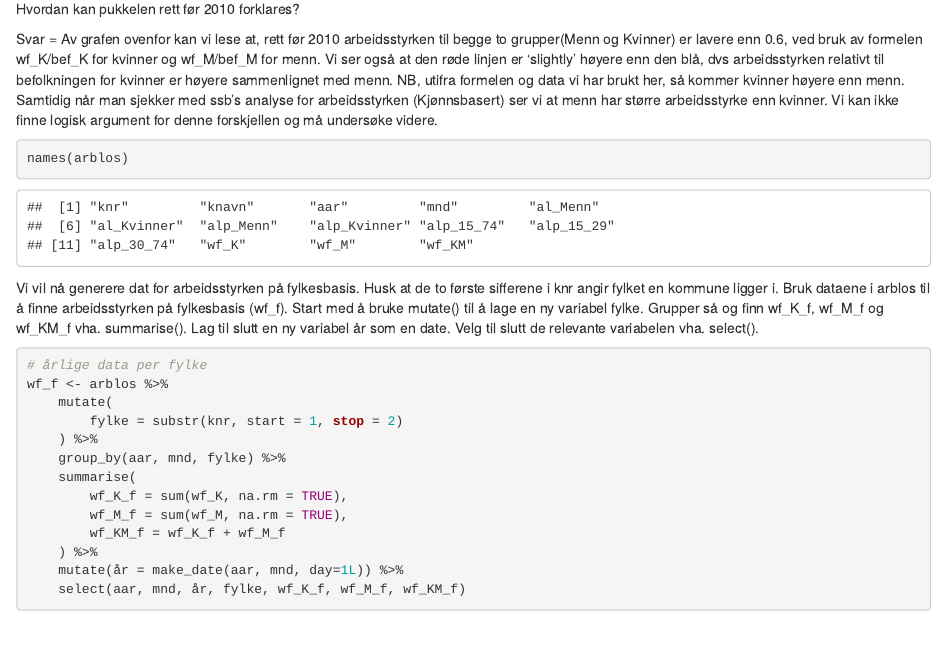
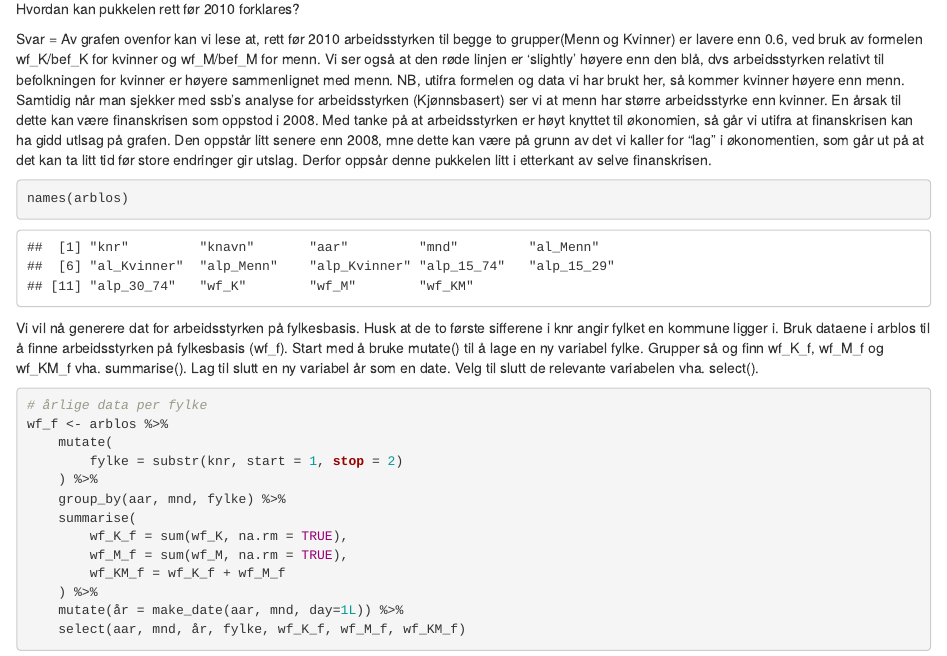
Before and after one commit to ArianSteen/MSBassignment4, an R Markdown document (model.Rmd): the page in a window 1100 px wide, from 4520 px down. Rendered offline with R 4.5, knitr and Pandoc, with nearby package versions.

Commit message:
commit 21.07

````diff
--- a/model.Rmd
+++ b/model.Rmd
@@ -134,7 +134,7 @@ wf %>%
 Hvordan kan pukkelen rett før 2010 forklares?
 
 Svar = Av grafen ovenfor kan vi lese at, rett før 2010 arbeidsstyrken til begge to grupper(Menn og Kvinner) er lavere enn 0.6, ved bruk av formelen wf_K/bef_K for kvinner og wf_M/bef_M for menn. Vi ser også at den røde linjen er 'slightly' høyere enn den blå, dvs  arbeidsstyrken relativt til befolkningen for kvinner er høyere sammenlignet med menn.
-NB, utifra formelen og data vi har brukt her, så kommer kvinner høyere enn menn. Samtidig når man sjekker med ssb's analyse for arbeidsstyrken (Kjønnsbasert) ser vi at menn har større arbeidsstyrke enn kvinner. Vi kan ikke finne logisk argument for denne forskjellen og må undersøke videre.
+NB, utifra formelen og data vi har brukt her, så kommer kvinner høyere enn menn. Samtidig når man sjekker med ssb's analyse for arbeidsstyrken (Kjønnsbasert) ser vi at menn har større arbeidsstyrke enn kvinner. En årsak til dette kan være finanskrisen som oppstod i 2008. Med tanke på at arbeidsstyrken er høyt knyttet til økonomien, så går vi utifra at finanskrisen kan ha gidd utlsag på grafen. Den oppstår litt senere enn 2008, mne dette kan være på grunn av det vi kaller for "lag" i økonomentien, som går ut på at det kan ta litt tid før store endringer gir utslag. Derfor oppsår denne pukkelen litt i etterkant av selve finanskrisen.
 
 ```{r}
 names(arblos)
````
